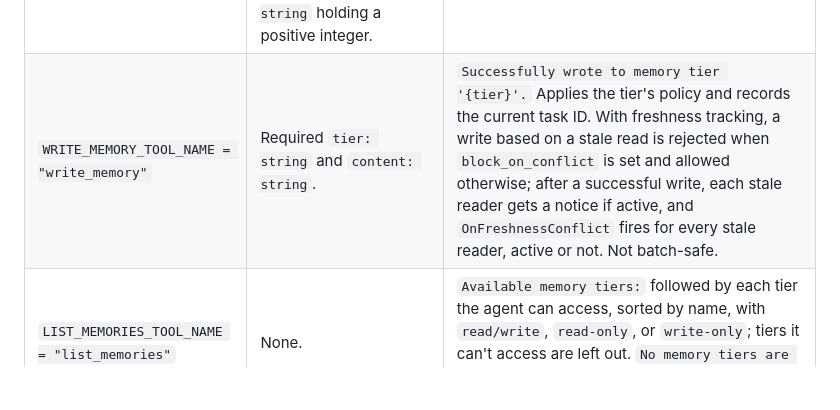
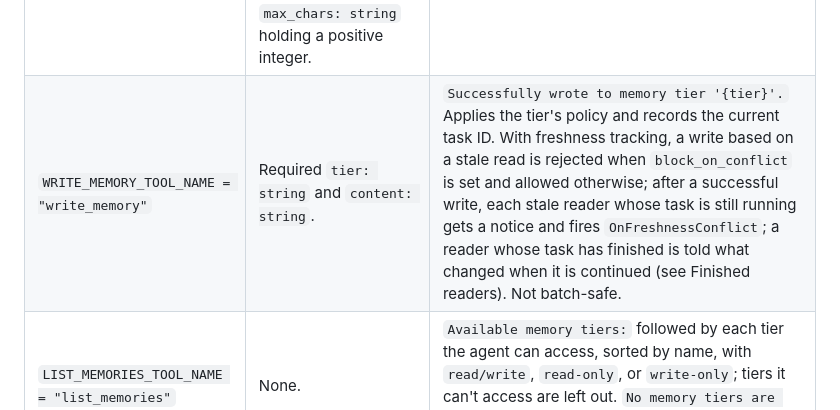
Before and after one commit to mesa-hills-research/arko_framework, a Markdown page: arko_workflows/INDEX.md, the part around the change. Drawn GitHub-style; blank space fills up the shorter version.

Commit message:
arko_workflows: memory-write notices and OnFreshnessConflict skip finished readers [skip ci]
The memory tools table said the hook fires for every stale reader, active
or not. record_write returns only readers whose task is still running,
as the Finished readers section already says.

Co-Authored-By: Claude Opus 5.5 <noreply@anthropic.com>

```diff
--- a/arko_workflows/INDEX.md
+++ b/arko_workflows/INDEX.md
@@ -621,7 +621,7 @@ async fn execute(
 | Constant (`pub const …: &str`) and tool name | Input parameters | Output and behavior |
 | --- | --- | --- |
 | `READ_MEMORY_TOOL_NAME = "read_memory"` | Required `tier: string`; optional `full: boolean` (default `false`; the strings `"true"` and `"false"` are also accepted); optional `max_chars: string` holding a positive integer. | Versioned JSON, described below. Batch-safe. Requires read access. When freshness tracking is enabled, a complete read records a read of the tier. |
-| `WRITE_MEMORY_TOOL_NAME = "write_memory"` | Required `tier: string` and `content: string`. | `Successfully wrote to memory tier '{tier}'.` Applies the tier's policy and records the current task ID. With freshness tracking, a write based on a stale read is rejected when `block_on_conflict` is set and allowed otherwise; after a successful write, each stale reader gets a notice if active, and `OnFreshnessConflict` fires for every stale reader, active or not. Not batch-safe. |
+| `WRITE_MEMORY_TOOL_NAME = "write_memory"` | Required `tier: string` and `content: string`. | `Successfully wrote to memory tier '{tier}'.` Applies the tier's policy and records the current task ID. With freshness tracking, a write based on a stale read is rejected when `block_on_conflict` is set and allowed otherwise; after a successful write, each stale reader whose task is still running gets a notice and fires `OnFreshnessConflict`; a reader whose task has finished is told what changed when it is continued (see Finished readers). Not batch-safe. |
 | `LIST_MEMORIES_TOOL_NAME = "list_memories"` | None. | `Available memory tiers:` followed by each tier the agent can access, sorted by name, with `read/write`, `read-only`, or `write-only`; tiers it can't access are left out. `No memory tiers are available to you.` when there are none. Batch-safe. |
 
 Every successful `read_memory` response is a JSON object with `tier: string`, `version: integer`, and `kind`; the other fields depend on `kind`:
```
